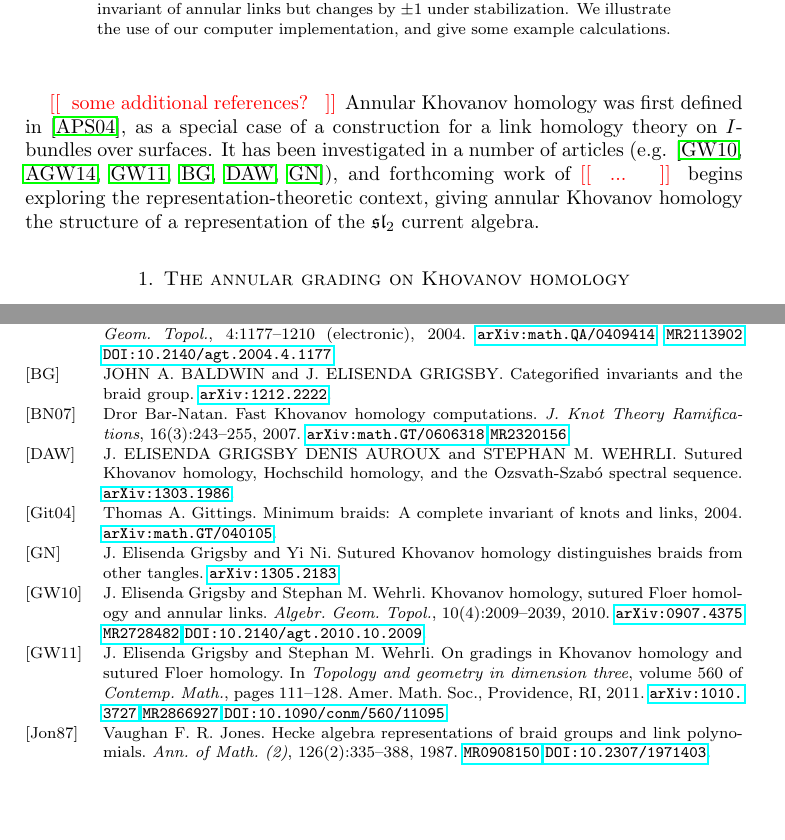
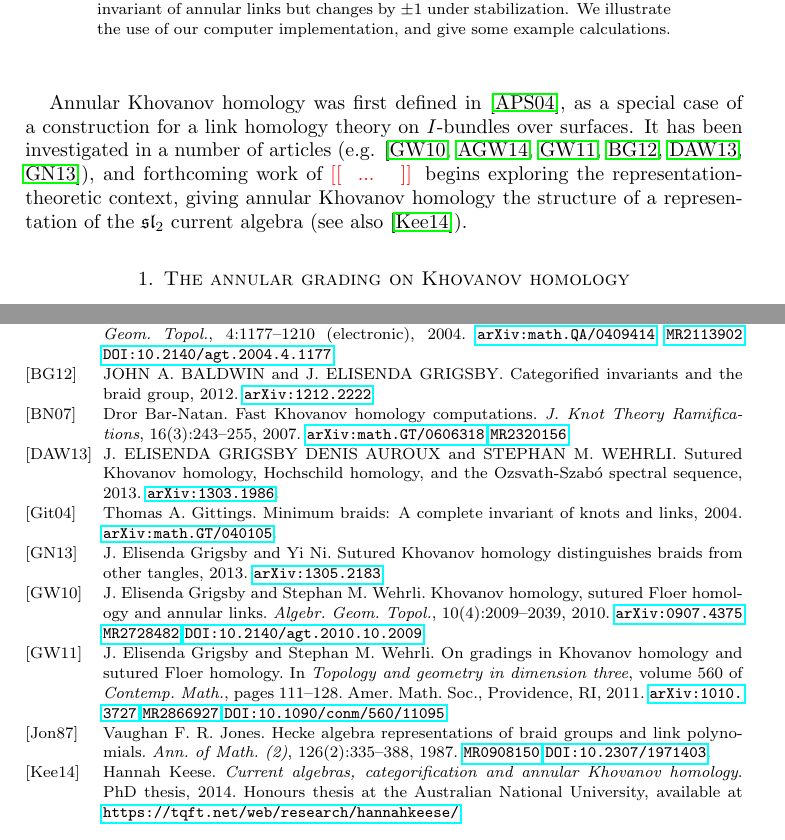
Before and after one commit to semorrison/SKh, a LaTeX paper (annular.tex, which reads bibliography.bib): two parts of pages 1 and 7 of 7, joined at a grey line, cut so that both start at the same text, the shorter picture padded with empty space. Compiled offline with pdfLaTeX.

Commit message:
bibliography

```diff
--- a/annular.tex
+++ b/annular.tex
@@ -66,8 +66,8 @@ We define a third grading on Khovanov homology, which is an invariant of annular
 
 \maketitle
 
-\nn{ some additional references? }
-Annular Khovanov homology was first defined in \cite{MR2113902}, as a special case of a construction for a link homology theory on $I$-bundles over surfaces. It has been investigated in a number of articles (e.g. \cite{MR2728482, MR3147412, MR2866927, 1212.2222, 1303.1986, 1305.2183}), and forthcoming work of \nn{ ... } begins exploring the representation-theoretic context, giving annular Khovanov homology the structure of a representation of the $\mathfrak{sl}_2$ current algebra.
+
+Annular Khovanov homology was first defined in \cite{MR2113902}, as a special case of a construction for a link homology theory on $I$-bundles over surfaces. It has been investigated in a number of articles (e.g. \cite{MR2728482, MR3147412, MR2866927, 1212.2222, 1303.1986, 1305.2183}), and forthcoming work of \nn{ ... } begins exploring the representation-theoretic context, giving annular Khovanov homology the structure of a representation of the $\mathfrak{sl}_2$ current algebra (see also \cite{KeeseThesis}).
 
 
 \section{The annular grading on Khovanov homology}
--- a/bibliography.bib
+++ b/bibliography.bib
@@ -115,17 +115,27 @@ MRREVIEWER = {Mohamed Elhamdadi},
 @misc{1212.2222,
 title={CATEGORIFIED INVARIANTS AND THE BRAID GROUP},
 author={JOHN A. BALDWIN AND J. ELISENDA GRIGSBY},
+year={2012},
 note={\arxiv{1212.2222}},
 }
 
 @misc{1303.1986,
 title={SUTURED {K}HOVANOV HOMOLOGY, {H}OCHSCHILD HOMOLOGY, AND THE {O}ZSVATH-{S}ZAB\'O SPECTRAL SEQUENCE},
 author={DENIS AUROUX, J. ELISENDA GRIGSBY, AND STEPHAN M. WEHRLI},
+year={2013},
 note= {\arxiv{1303.1986}},
 }
 
 @misc{1305.2183,
 title={SUTURED {K}HOVANOV HOMOLOGY DISTINGUISHES BRAIDS FROM OTHER TANGLES},
 author={J. Elisenda Grigsby and Yi Ni},
+year={2013},
 note={\arxiv{1305.2183}},
 }
+
+@phdthesis{KeeseThesis,
+title={Current algebras, categorification and annular {K}hovanov homology},
+author={Hannah Keese},
+year={2014},
+note={Honours thesis at the Australian National University, available at \url{https://tqft.net/web/research/hannahkeese/}},
+}
```
